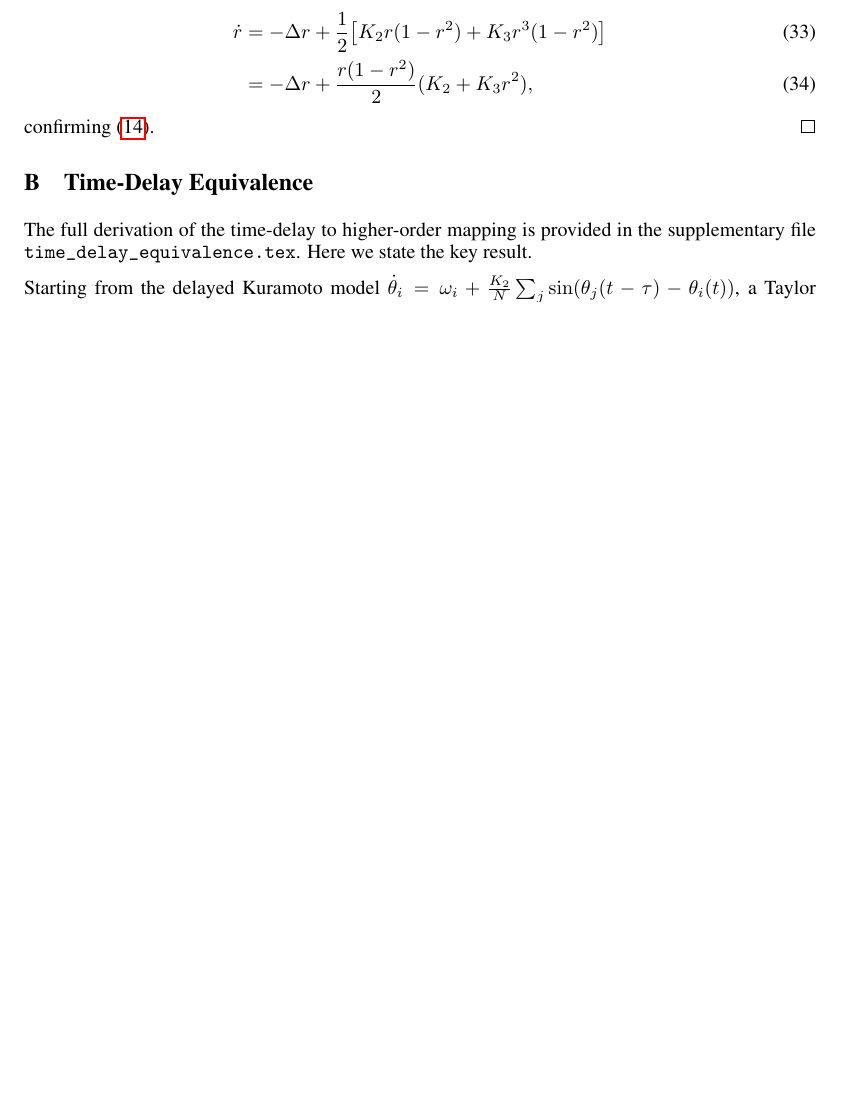
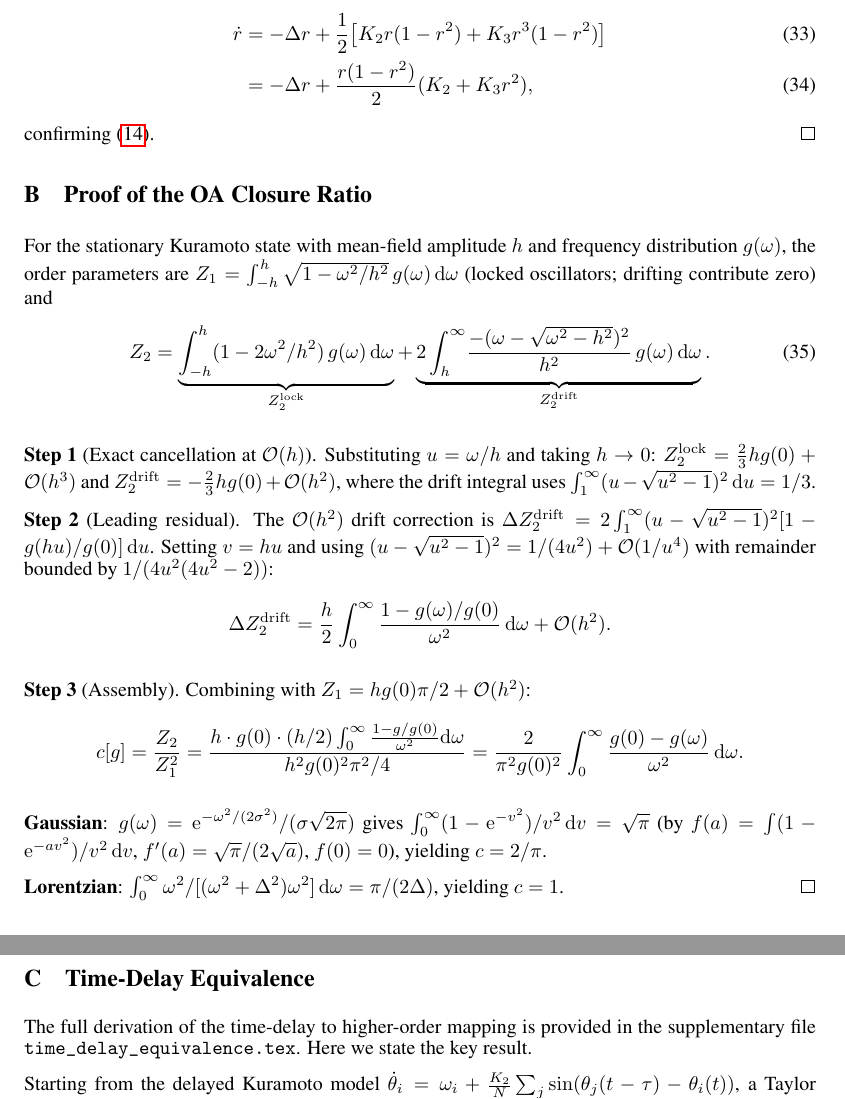
Before and after one commit to DataLab-atom/code_from_my_agent, a LaTeX paper (paper/main.tex): part of page 12 of 12 before the commit and two parts of pages 12 and 13 of 13 after it, the two joined at a grey line, cut so that both start at the same text, the shorter picture padded with empty space. Compiled offline with pdfLaTeX.

Commit message:
Add Appendix: full proof of OA closure ratio c[g]
Three-step proof: (1) exact O(h) cancellation between locked and drift,
(2) leading O(h^2) residual via tail integral with rigorous error bound,
(3) assembly into c[g] formula. Gaussian and Lorentzian special cases
derived explicitly. Completes task t-mn54of3n from KuramotoThinker.

Co-Authored-By: Claude Opus 4.6 (1M context) <noreply@anthropic.com>

```diff
--- a/paper/main.tex
+++ b/paper/main.tex
@@ -846,6 +846,56 @@ With $z=r\ee^{\ii\phi}$ and extracting the radial part:
 confirming \eqref{eq:r-dynamics}.  \qed
 
 
+\section{Proof of the OA Closure Ratio}
+\label{app:closure-ratio}
+
+For the stationary Kuramoto state with mean-field amplitude $h$ and
+frequency distribution $g(\omega)$, the order parameters are
+$Z_1 = \int_{-h}^{h}\sqrt{1-\omega^2/h^2}\,g(\omega)\,\dd\omega$
+(locked oscillators; drifting contribute zero) and
+\begin{align}
+  Z_2 &= \underbrace{\int_{-h}^{h}(1-2\omega^2/h^2)\,g(\omega)\,\dd\omega}_{Z_2^{\mathrm{lock}}}
+  + \underbrace{2\int_{h}^{\infty}\!\frac{-(\omega-\sqrt{\omega^2-h^2})^2}{h^2}\,g(\omega)\,\dd\omega}_{Z_2^{\mathrm{drift}}}.
+\end{align}
+
+\textbf{Step 1} (Exact cancellation at $\Order(h)$).
+Substituting $u=\omega/h$ and taking $h\to 0$:
+$Z_2^{\mathrm{lock}} = \tfrac{2}{3}hg(0) + \Order(h^3)$ and
+$Z_2^{\mathrm{drift}} = -\tfrac{2}{3}hg(0) + \Order(h^2)$,
+where the drift integral uses
+$\int_1^\infty(u-\sqrt{u^2-1})^2\,\dd u = 1/3$.
+
+\textbf{Step 2} (Leading residual).
+The $\Order(h^2)$ drift correction is
+$\Delta Z_2^{\mathrm{drift}} = 2\int_1^\infty(u-\sqrt{u^2-1})^2
+[1-g(hu)/g(0)]\,\dd u$.
+Setting $v=hu$ and using
+$(u-\sqrt{u^2-1})^2 = 1/(4u^2) + \Order(1/u^4)$
+with remainder bounded by $1/(4u^2(4u^2-2))$:
+\[
+  \Delta Z_2^{\mathrm{drift}}
+  = \frac{h}{2}\int_0^\infty\frac{1-g(\omega)/g(0)}{\omega^2}\,\dd\omega
+  + \Order(h^2).
+\]
+
+\textbf{Step 3} (Assembly).
+Combining with $Z_1 = hg(0)\pi/2 + \Order(h^2)$:
+\[
+  c[g] = \frac{Z_2}{Z_1^2}
+  = \frac{h\cdot g(0)\cdot(h/2)\int_0^\infty\frac{1-g/g(0)}{\omega^2}\dd\omega}
+         {h^2 g(0)^2 \pi^2/4}
+  = \frac{2}{\pi^2 g(0)^2}\int_0^\infty\frac{g(0)-g(\omega)}{\omega^2}\,\dd\omega.
+\]
+
+\textbf{Gaussian}: $g(\omega)=\ee^{-\omega^2/(2\sigma^2)}/(\sigma\sqrt{2\pi})$
+gives $\int_0^\infty(1-\ee^{-v^2})/v^2\,\dd v = \sqrt\pi$
+(by $f(a)=\int(1-\ee^{-av^2})/v^2\,\dd v$, $f'(a)=\sqrt\pi/(2\sqrt a)$,
+$f(0)=0$), yielding $c=2/\pi$.
+
+\textbf{Lorentzian}: $\int_0^\infty\omega^2/[(\omega^2+\Delta^2)\omega^2]\,\dd\omega
+= \pi/(2\Delta)$, yielding $c=1$. \qed
+
+
 \section{Time-Delay Equivalence}
 \label{app:time-delay}
 
```
